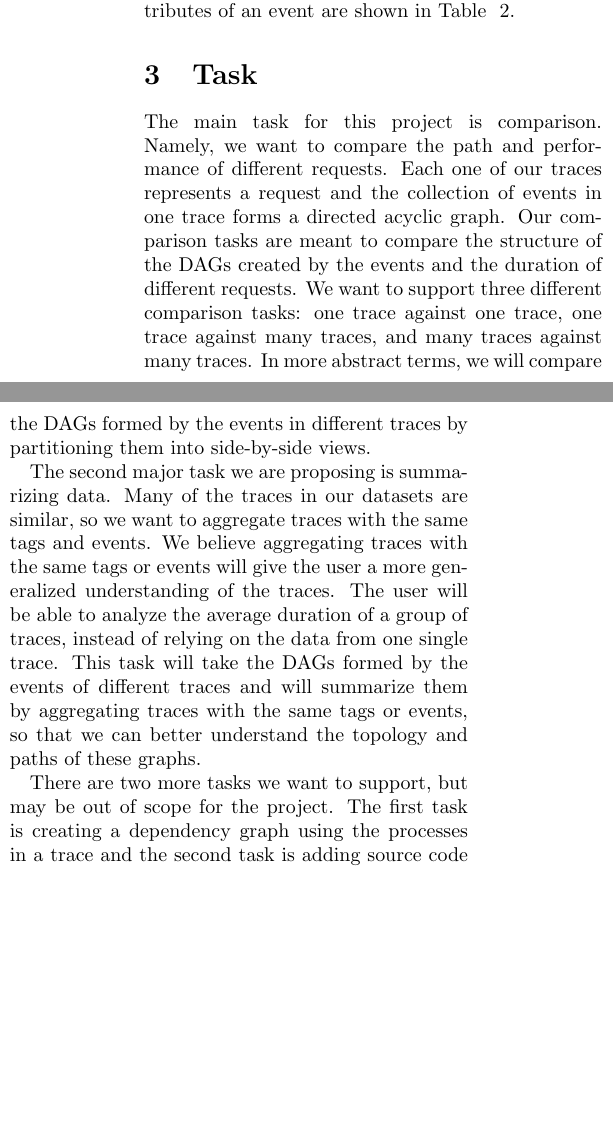
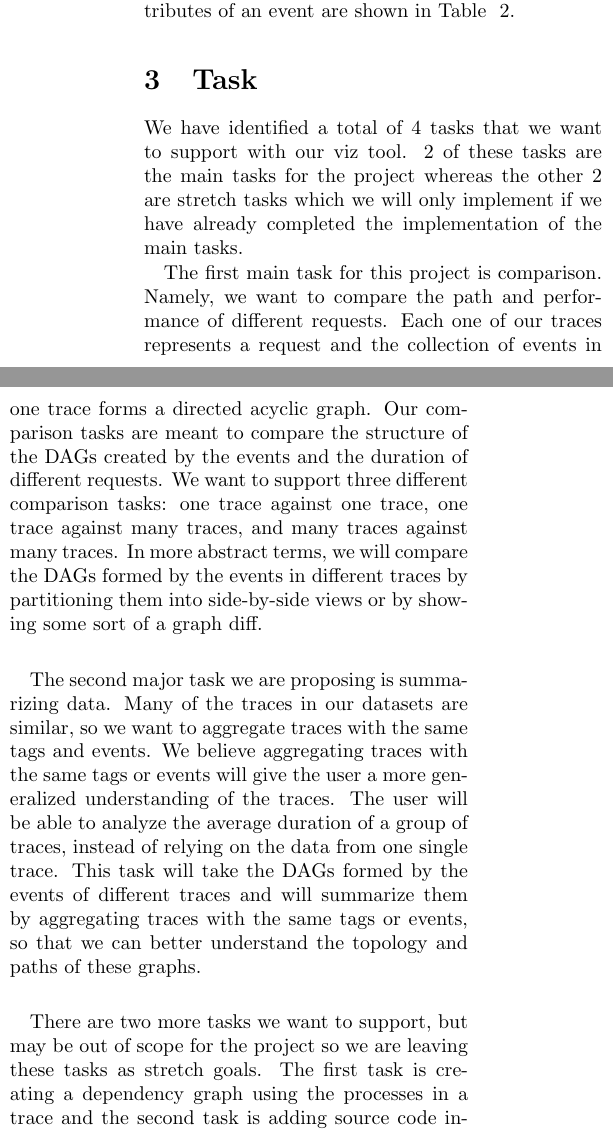
Before and after one commit to vaastav/TraViz, a LaTeX document (proposal/proposal.tex, which reads proposal/solution.tex, proposal/task.tex): two parts of the columns of page 2 of 5, joined at a grey line, cut so that both start at the same text, the shorter picture padded with empty space. Compiled offline with pdfLaTeX.

Commit message:
Rework some tasks and proposed solution

```diff
--- a/proposal/solution.tex
+++ b/proposal/solution.tex
@@ -1,4 +1,2 @@
 \section{Proposed Solution}
 
-The events of a trace will be transformed into a node-link graph. We will compare the graphs formed by the events of different traces
-by partitioning them into side-by-side views. Because of the limited screen space of a computer monitor, we will allow at most two
--- a/proposal/task.tex
+++ b/proposal/task.tex
@@ -1,11 +1,15 @@
 \section{Task}
 
-The main task for this project is comparison. Namely, we want to compare the path and performance of different
+We have identified a total of 4 tasks that we want to support with our viz tool.
+2 of these tasks are the main tasks for the project whereas the other 2 are stretch tasks
+which we will only implement if we have already completed the implementation of the main tasks.
+
+The first main task for this project is comparison. Namely, we want to compare the path and performance of different
 requests. Each one of our traces represents a request and the collection of events in one trace forms a directed acyclic graph. Our
 comparison tasks are meant to compare the structure of the DAGs created by the events and the duration of different requests.
 We want to support three different comparison tasks: one trace against one trace, one trace against many traces, and many traces
 against many traces. In more abstract terms, we will compare the DAGs formed by the events in different traces by partitioning them
-into side-by-side views.
+into side-by-side views or by showing some sort of a graph diff.
 
 The second major task we are proposing is summarizing data. Many of the traces in our datasets are similar, so we want to
 aggregate traces with the same tags and events. We believe aggregating traces with the same tags or events will give the user
@@ -13,5 +17,3 @@ a more generalized understanding of the traces. The user will be able to analyze
 of relying on the data from one single trace. This task will take the DAGs formed by the events of different traces and will summarize
 them by aggregating traces with the same tags or events, so that we can better understand the topology and paths of these graphs.
 
-There are two more tasks we want to support, but may be out of scope for the project. The first task is creating a dependency graph using
-the processes in a trace and the second task is adding source code integration to our tool. The \textit{process\_name} attribute in our dataset gives the name
@@ -21,3 +20,11 @@ to build a graph that links processes that trigger other processes. This informa
-discover the dependencies that build their microservices. The second task consists of using the \textit{src\_line} and \textit{file\_path}
+There are two more tasks we want to support, but may be out of scope for the project so we are leaving these tasks as stretch goals.
+The first task is creating a dependency graph using
+the processes in a trace and the second task is adding source code integration to our tool. The \textit{process\_name} attribute in
+our dataset gives the name of a service in a microservice.
+Developers building distributed systems are interested in understanding the structure of the microservice
+architecture they are building. We want to consume the list of events in a trace and use the \textit{process\_name} attribute in an
+event to build a graph that links processes that trigger other processes. This information will be presented to developers so that
+they can discover the dependencies that build their microservices.
+The second task consists of using the \textit{src\_line} and \textit{file\_path}
 attributes to locate the line in the source code that triggered an event. We will do this by providing a hyperlink to the file and line
 in the github repository.
```
Also changed, not shown: proposal/proposal.tex (+2 -2 lines), proposal/solution.tex (6 more changed lines), proposal/task.tex (3 more changed lines).
